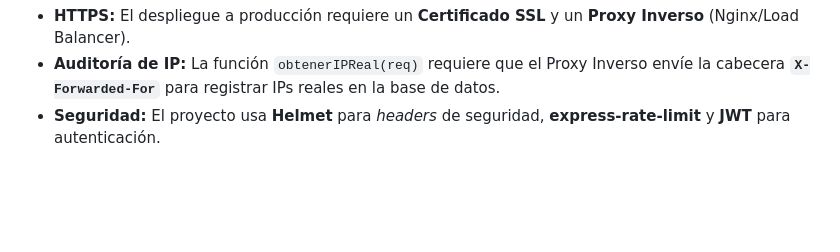
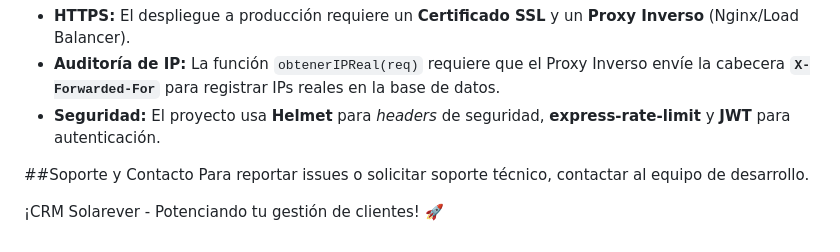
Before and after one commit to JESUSHDZSOLAR/REPOSITORIO-PARA-CRM, a Markdown page: README.md, the part around the change. GitHub-like rendering; blank space fills up the shorter version.

Commit message:
Update README for SOLAREVER CRM - FASE 17
Signed-off-by: JESUSHDZSOLAR <jesus.hernandezsolarever@gmail.com>

```diff
--- a/README.md
+++ b/README.md
@@ -143,3 +143,8 @@ Para reportar issues o solicitar soporte técnico, contactar al equipo de desarr
 * **HTTPS:** El despliegue a producción requiere un **Certificado SSL** y un **Proxy Inverso** (Nginx/Load Balancer).
 * **Auditoría de IP:** La función `obtenerIPReal(req)` requiere que el Proxy Inverso envíe la cabecera **`X-Forwarded-For`** para registrar IPs reales en la base de datos.
 * **Seguridad:** El proyecto usa **Helmet** para *headers* de seguridad, **express-rate-limit** y **JWT** para autenticación.
+
+##Soporte y Contacto
+Para reportar issues o solicitar soporte técnico, contactar al equipo de desarrollo.
+
+¡CRM Solarever - Potenciando tu gestión de clientes! 🚀
```
